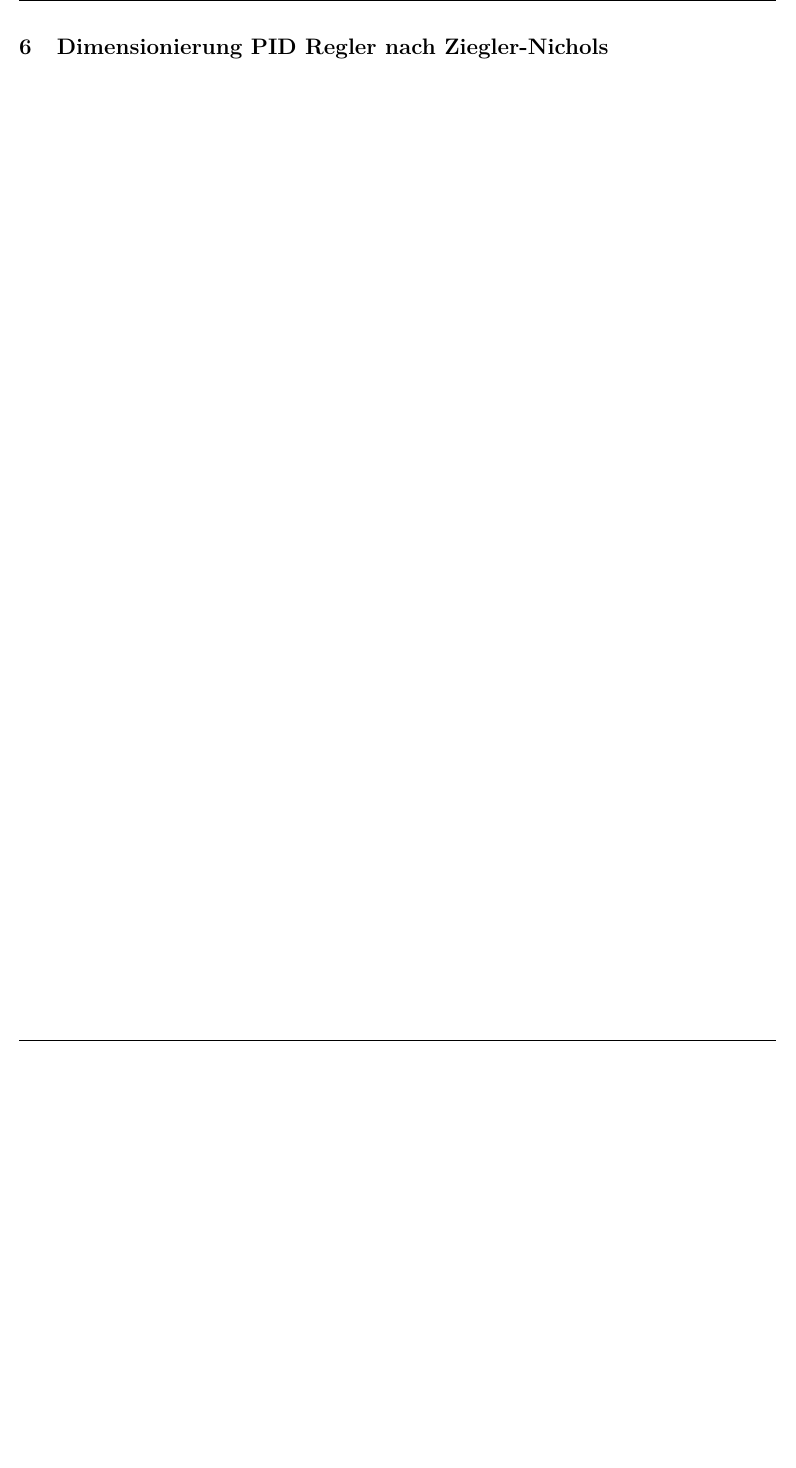
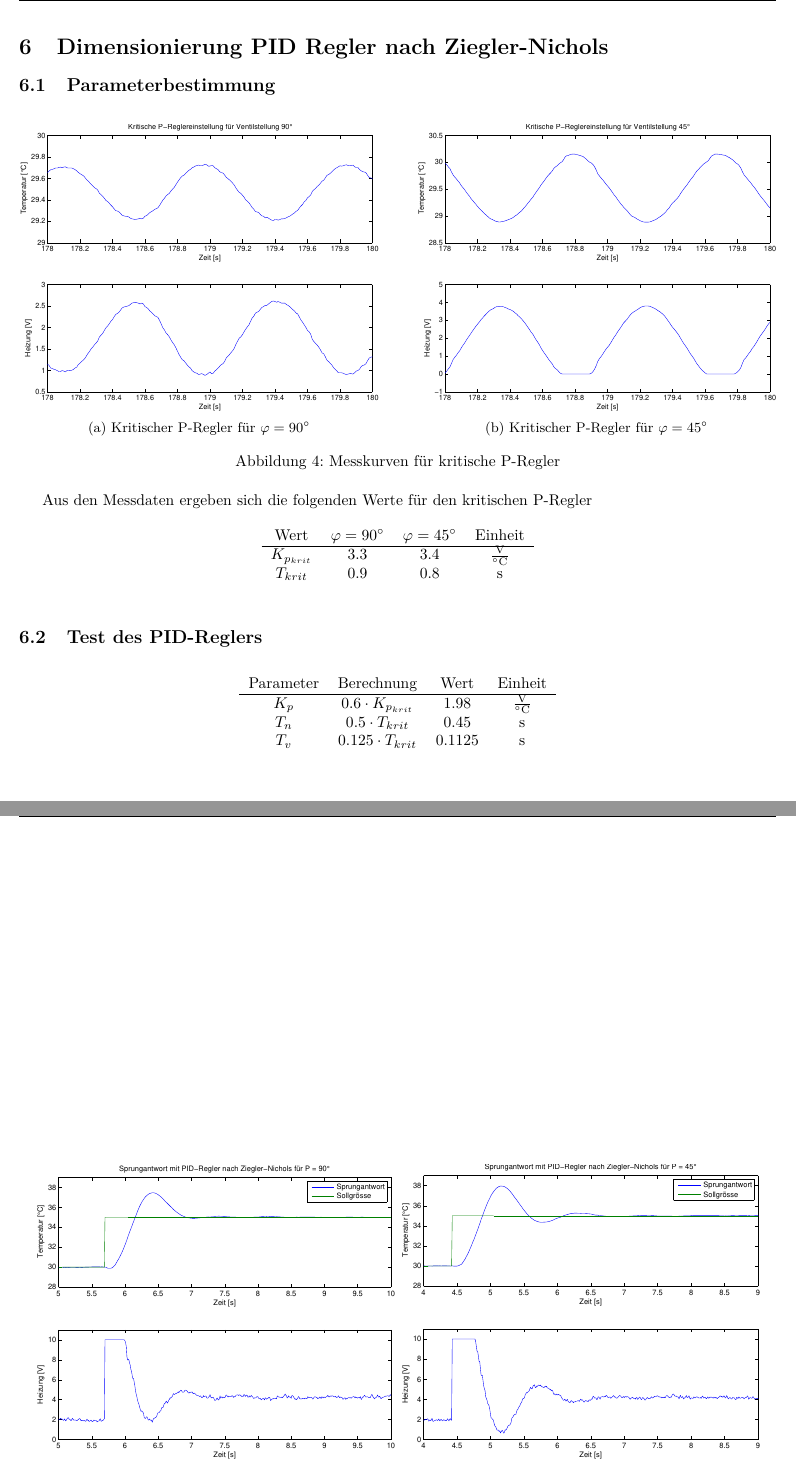
Before and after one commit to daniw/rt-l, a LaTeX document (luftkanal/luftkanal.tex, which reads luftkanal/06/pid_ziegler-nichols.tex): part of page 9 of 14 before the commit and two parts of pages 9 and 10 of 15 after it, the two joined at a grey line, cut so that both start at the same text, the shorter picture padded with empty space. Compiled offline with pdfLaTeX.

Commit message:
Plots erstellt für Aufgaben 3, 4, 6

```diff
--- a/luftkanal/06/pid_ziegler-nichols.tex
+++ b/luftkanal/06/pid_ziegler-nichols.tex
@@ -1 +1,62 @@
 \section{Dimensionierung PID Regler nach Ziegler-Nichols}
+
+\subsection{Parameterbestimmung}
+
+\begin{figure}[h!]
+	\centering
+	\begin{subfigure}{0.475\textwidth}
+		\includegraphics[width=1\textwidth]{06/p_krit_full_plot.pdf}
+		\caption{Kritischer P-Regler für $\varphi = 90^\circ$}
+	\end{subfigure}
+	\hfill{}
+	\begin{subfigure}{0.475\textwidth}
+		\includegraphics[width=1\textwidth]{06/p_krit_half_plot.pdf}
+		\caption{Kritischer P-Regler für $\varphi = 45^\circ$}
+	\end{subfigure}
+	\caption{Messkurven für kritische P-Regler}
+\end{figure}
+
+Aus den Messdaten ergeben sich die folgenden Werte für den kritischen P-Regler
+\begin{table}[h!]
+	\centering
+	\begin{tabular}{c c c c}
+		Wert
+			& $\varphi = 90^\circ$
+			& $\varphi = 45^\circ$
+			& Einheit \\
+		\hline
+		$K_{p_{krit}}$
+			& 3.3
+			& 3.4
+			& $\si[per-mode=fraction]{\volt\per\celsius}$ \\
+		$T_{krit}$
+			& 0.9
+			& 0.8
+			& $\si{\second}$
+	\end{tabular}
+\end{table}
+
+\subsection{Test des PID-Reglers}
+
+\begin{table}[h!]
+	\centering
+	\begin{tabular}{c c c c}
+		Parameter
+			& Berechnung
+			& Wert
+			& Einheit \\
+		\hline
+		$K_p$
+			& $0.6 \cdot K_{p_{krit}}$
+			& 1.98
+			& $\si[per-mode=fraction]{\volt\per\celsius}$ \\
+		$T_n$
+			& $0.5 \cdot T_{krit}$
+			& 0.45
+			& $\si{\second}$ \\
+		$T_v$
+			& $0.125 \cdot T_{krit}$
+			& 0.1125
+			& $\si{\second}$
+	\end{tabular}
+\end{table}
@@ -1,0 +67,6 @@
+		\includegraphics[width=1\textwidth]{06/pid_zn_full_plot.pdf}
+		\caption{PID-Reglereinstellung für $\varphi = 90^\circ$}
+	\end{subfigure}
+	\begin{subfigure}{0.475\textwidth}
+		\includegraphics[width=1\textwidth]{06/pid_zn_half_plot.pdf}
+		\caption{PID-Reglereinstellung für $\varphi = 45^\circ$}
```
Also changed, not shown: luftkanal/03/step_full.pdf (added), luftkanal/03/step_full_scale.pdf (added), luftkanal/03/step_half.pdf (added), luftkanal/03/step_half_scale.pdf (added), luftkanal/04/step_plot_full_.pdf (added), luftkanal/04/step_plot_half_.pdf (added), luftkanal/06/p_krit_full.pdf, luftkanal/06/p_krit_full_plot.pdf (added), luftkanal/06/p_krit_half.pdf, luftkanal/06/p_krit_half_plot.pdf (added), luftkanal/06/pid_zn_full.pdf (added), luftkanal/06/pid_zn_full_plot.pdf (added), luftkanal/06/pid_zn_half.pdf (added), luftkanal/06/pid_zn_half_plot.pdf (added), 1 more files, 5 other files.
